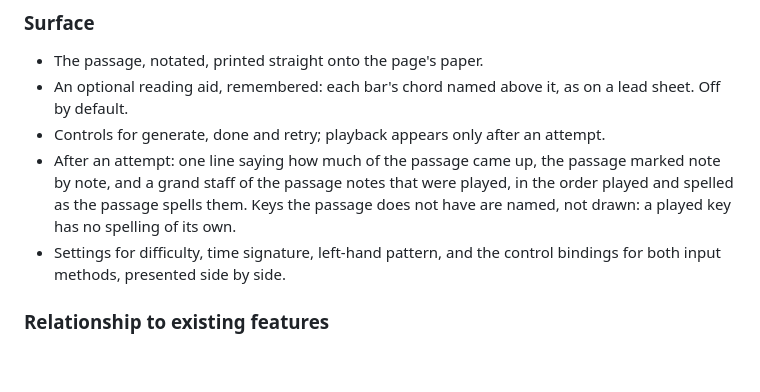
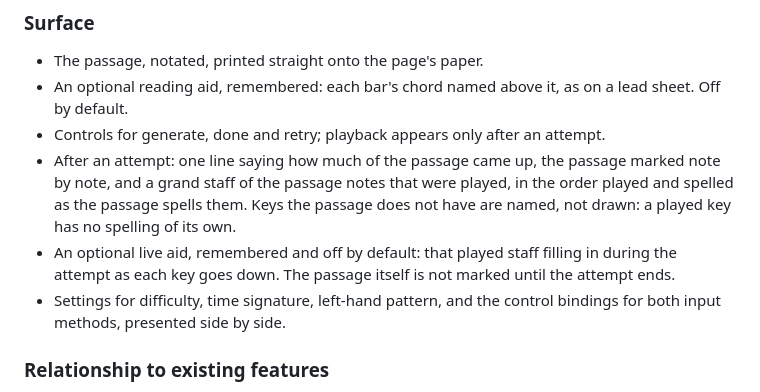
Before and after one commit to ChipCheap/Doki-s-Piano-Chord-Trainer, a Markdown page: SequenceMode.framework.md, the part around the change. GitHub-like rendering; blank space fills up the shorter version.

Commit message:
Record the Show as you play aid in the Sequence Mode framework
Co-Authored-By: Claude Opus 5.5 <noreply@anthropic.com>

```diff
--- a/SequenceMode.framework.md
+++ b/SequenceMode.framework.md
@@ -185,6 +185,9 @@ them. How that is done is a matter for specification.
   played, in the order played and spelled as the passage spells them. Keys the
   passage does not have are named, not drawn: a played key has no spelling of
   its own.
+- An optional live aid, remembered and off by default: that played staff
+  filling in during the attempt as each key goes down. The passage itself is
+  not marked until the attempt ends.
 - Settings for difficulty, time signature, left-hand pattern, and the control
   bindings for both input methods, presented side by side.
 
```
